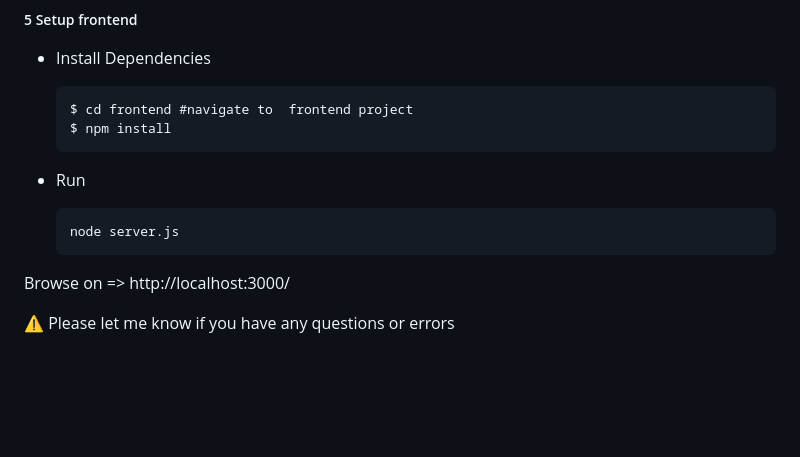
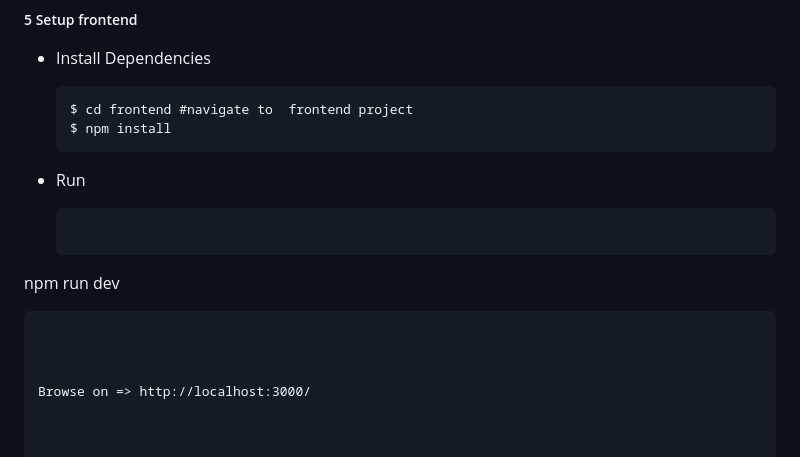
Before and after one commit to ShineShineDev/Live-Rooms-Platform, a Markdown page: README.md, the part around the change. Rendered like a GitHub page; blank space fills up the shorter version.

````diff
--- a/README.md
+++ b/README.md
@@ -256,7 +256,7 @@ REDIS_CLIENT=predis
 - Run
 
   ```
-  node server.js
+ npm run dev
   ```
 
 
````
